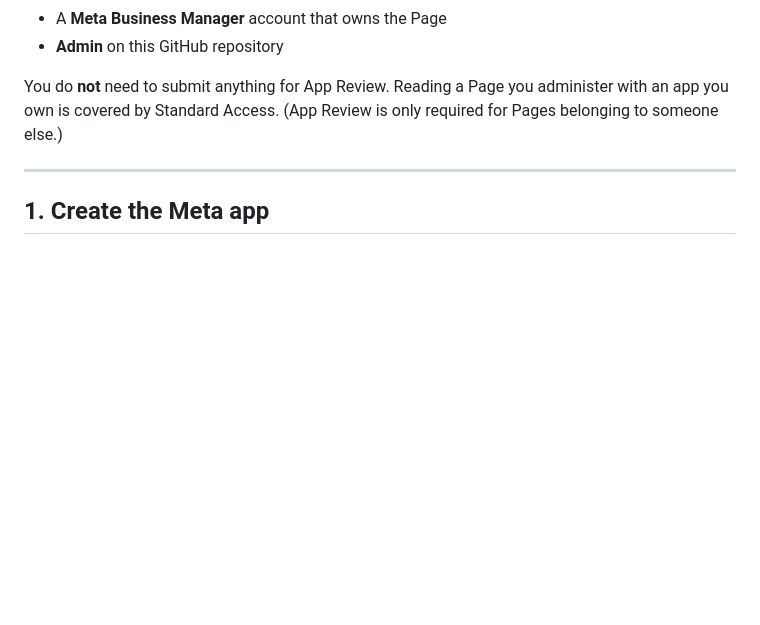
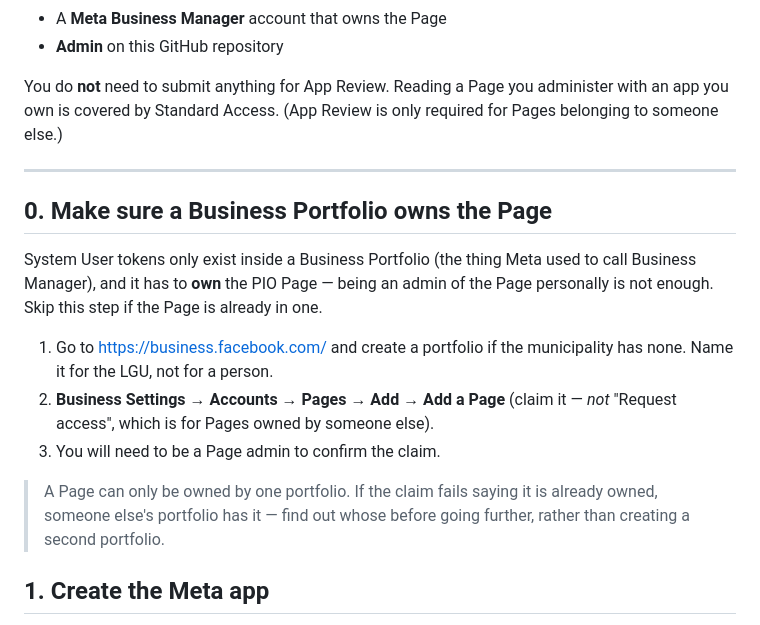
Before and after one commit to rjfabella/calatrava-lgu, a Markdown page: docs/facebook-sync-setup.md, the part around the change. GitHub-like rendering; blank space fills up the shorter version.

Commit message:
Add the Business Portfolio prerequisite to the Facebook sync setup guide
System User tokens only exist inside a Business Portfolio that owns the Page;
being a Page admin personally is not enough. This is the step most likely to
block the setup, so it now comes first.

Co-Authored-By: Claude Opus 5 <noreply@anthropic.com>

```diff
--- a/docs/facebook-sync-setup.md
+++ b/docs/facebook-sync-setup.md
@@ -24,6 +24,24 @@ administer with an app you own is covered by Standard Access. (App Review is
 only required for Pages belonging to someone else.)
 
 ---
+
+## 0. Make sure a Business Portfolio owns the Page
+
+System User tokens only exist inside a Business Portfolio (the thing Meta used
+to call Business Manager), and it has to **own** the PIO Page — being an admin
+of the Page personally is not enough. Skip this step if the Page is already
+in one.
+
+1. Go to <https://business.facebook.com/> and create a portfolio if the
+   municipality has none. Name it for the LGU, not for a person.
+2. **Business Settings** → **Accounts** → **Pages** → **Add** →
+   **Add a Page** (claim it — *not* "Request access", which is for Pages
+   owned by someone else).
+3. You will need to be a Page admin to confirm the claim.
+
+> A Page can only be owned by one portfolio. If the claim fails saying it is
+> already owned, someone else's portfolio has it — find out whose before
+> going further, rather than creating a second portfolio.
 
 ## 1. Create the Meta app
 
```
